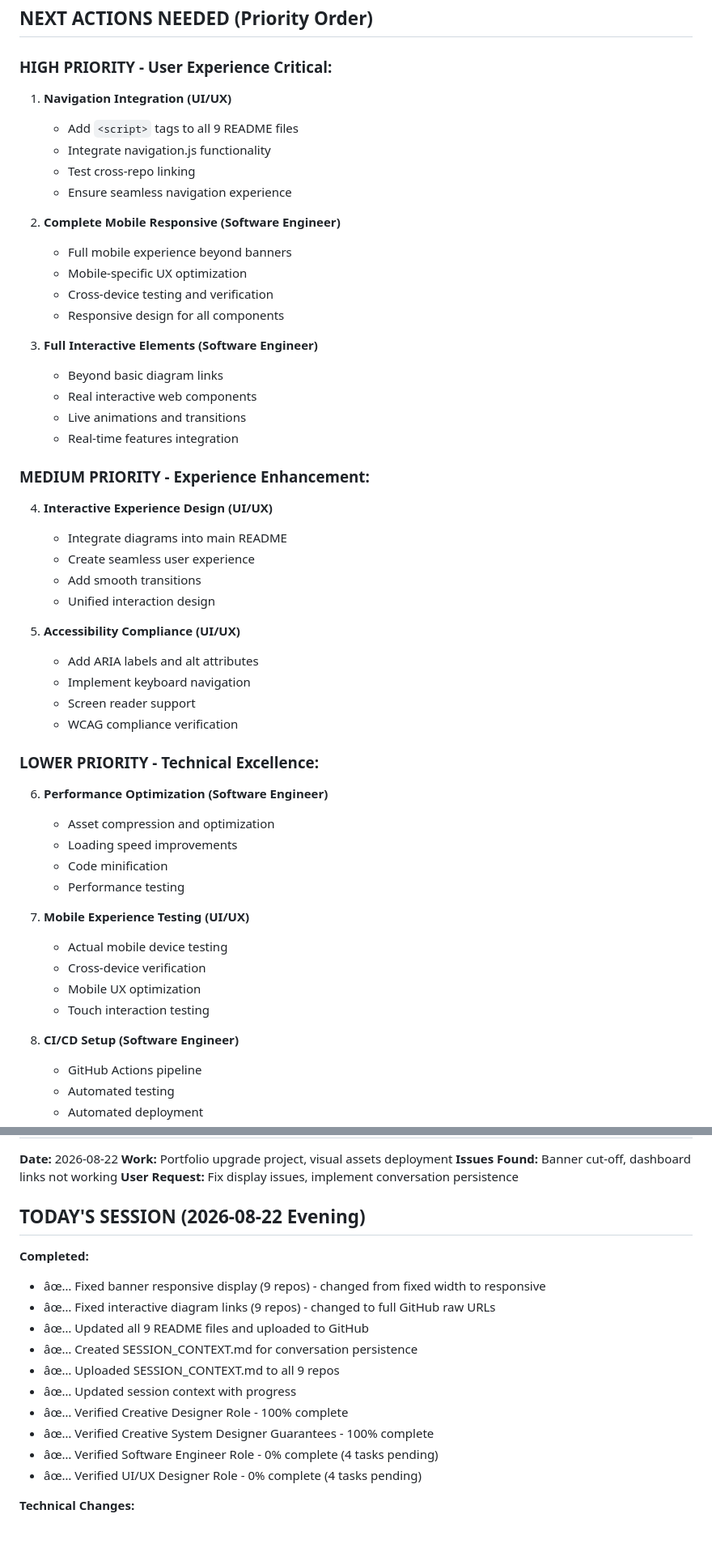
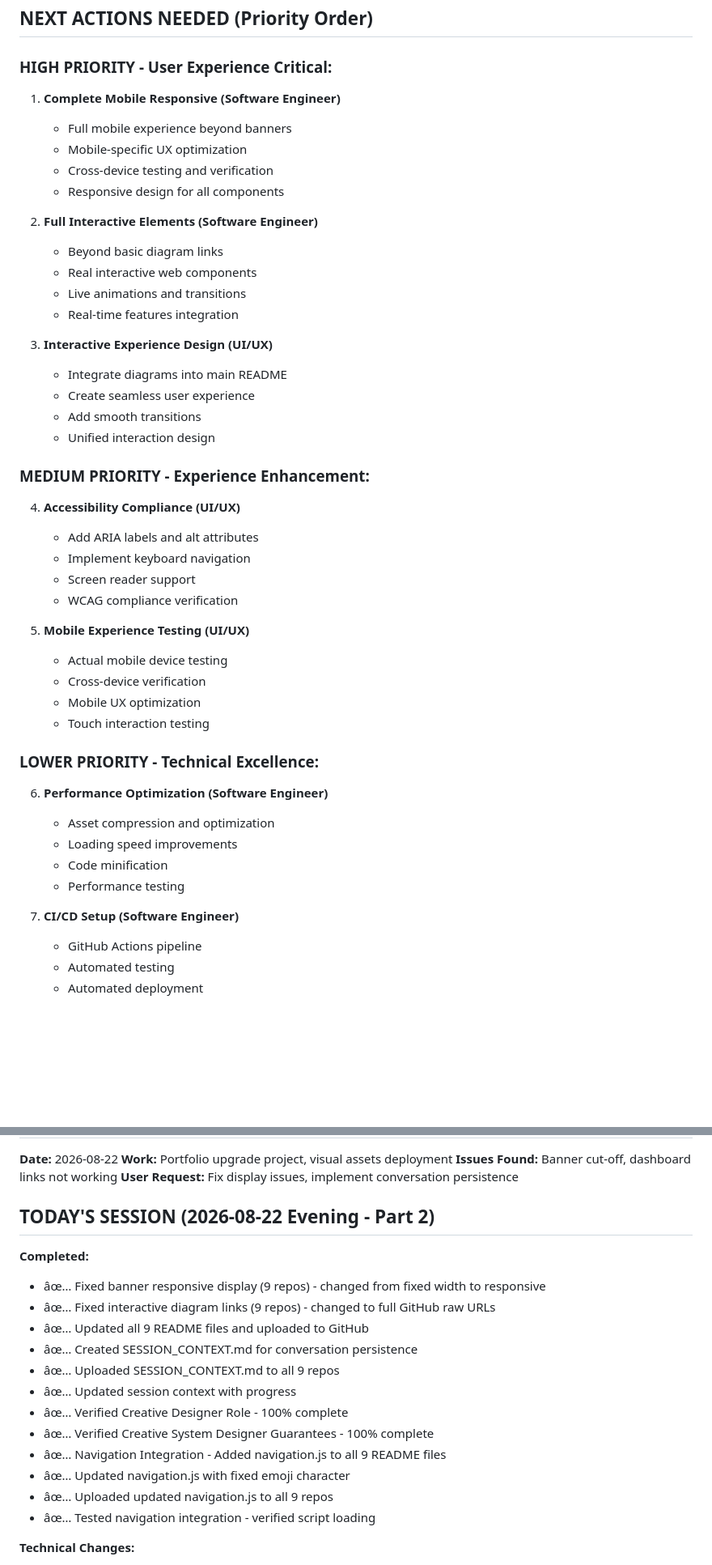
Before and after one commit to mdsadrhoman123-stack/-impact-report-dashboard, a Markdown page: SESSION_CONTEXT.md, 2 parts joined by grey strips. Shown at 81% size. Rendered like a GitHub page; blank space fills up the shorter version.

Commit message:
Update SESSION_CONTEXT with navigation integration progress

```diff
--- a/SESSION_CONTEXT.md
+++ b/SESSION_CONTEXT.md
@@ -80,36 +80,36 @@
 ## NEXT ACTIONS NEEDED (Priority Order)
 
 ### HIGH PRIORITY - User Experience Critical:
-1. **Navigation Integration (UI/UX)**
-   - Add `<script>` tags to all 9 README files
-   - Integrate navigation.js functionality
-   - Test cross-repo linking
-   - Ensure seamless navigation experience
-
-2. **Complete Mobile Responsive (Software Engineer)**
+1. **Complete Mobile Responsive (Software Engineer)**
    - Full mobile experience beyond banners
    - Mobile-specific UX optimization
    - Cross-device testing and verification
    - Responsive design for all components
 
-3. **Full Interactive Elements (Software Engineer)**
+2. **Full Interactive Elements (Software Engineer)**
    - Beyond basic diagram links
    - Real interactive web components
    - Live animations and transitions
    - Real-time features integration
 
-### MEDIUM PRIORITY - Experience Enhancement:
-4. **Interactive Experience Design (UI/UX)**
+3. **Interactive Experience Design (UI/UX)**
    - Integrate diagrams into main README
    - Create seamless user experience
    - Add smooth transitions
    - Unified interaction design
 
-5. **Accessibility Compliance (UI/UX)**
+### MEDIUM PRIORITY - Experience Enhancement:
+4. **Accessibility Compliance (UI/UX)**
    - Add ARIA labels and alt attributes
    - Implement keyboard navigation
    - Screen reader support
    - WCAG compliance verification
+
+5. **Mobile Experience Testing (UI/UX)**
+   - Actual mobile device testing
+   - Cross-device verification
+   - Mobile UX optimization
+   - Touch interaction testing
 
 ### LOWER PRIORITY - Technical Excellence:
 6. **Performance Optimization (Software Engineer)**
@@ -118,13 +118,7 @@
    - Code minification
    - Performance testing
 
-7. **Mobile Experience Testing (UI/UX)**
-   - Actual mobile device testing
-   - Cross-device verification
-   - Mobile UX optimization
-   - Touch interaction testing
-
-8. **CI/CD Setup (Software Engineer)**
+7. **CI/CD Setup (Software Engineer)**
    - GitHub Actions pipeline
    - Automated testing
    - Automated deployment
@@ -147,7 +141,7 @@
 **Issues Found:** Banner cut-off, dashboard links not working
 **User Request:** Fix display issues, implement conversation persistence
 
-## TODAY'S SESSION (2026-08-22 Evening)
+## TODAY'S SESSION (2026-08-22 Evening - Part 2)
 **Completed:**
 - âœ… Fixed banner responsive display (9 repos) - changed from fixed width to responsive
 - âœ… Fixed interactive diagram links (9 repos) - changed to full GitHub raw URLs
@@ -157,8 +151,10 @@
 - âœ… Updated session context with progress
 - âœ… Verified Creative Designer Role - 100% complete
 - âœ… Verified Creative System Designer Guarantees - 100% complete
-- âœ… Verified Software Engineer Role - 0% complete (4 tasks pending)
-- âœ… Verified UI/UX Designer Role - 0% complete (4 tasks pending)
+- âœ… Navigation Integration - Added navigation.js to all 9 README files
+- âœ… Updated navigation.js with fixed emoji character
+- âœ… Uploaded updated navigation.js to all 9 repos
+- âœ… Tested navigation integration - verified script loading
 
 **Technical Changes:**
 - Banner: `width="1200"` â†’ `style="width: 100%; max-width: 1200px; height: auto"`
```
Also changed, not shown: other parts of SESSION_CONTEXT.md (+2 -2 lines).
